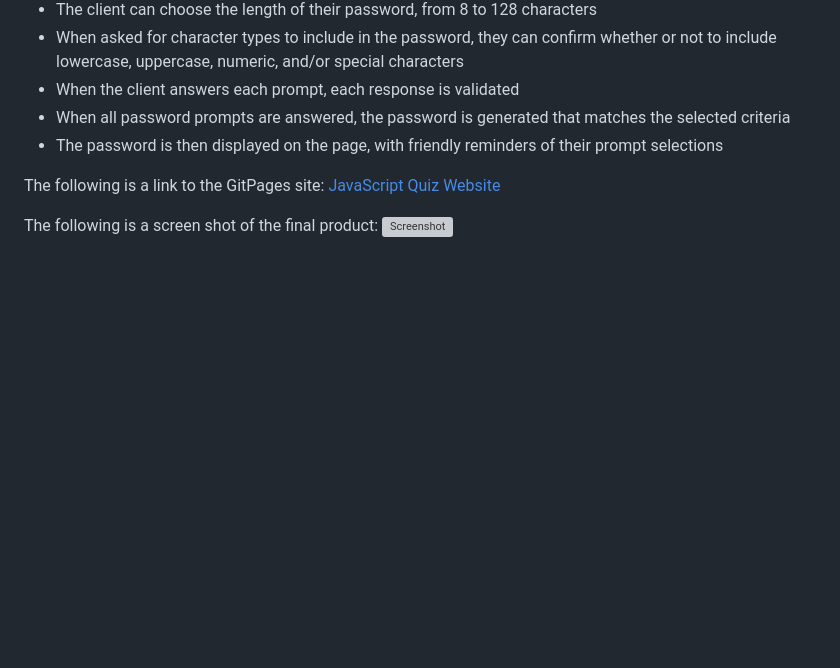
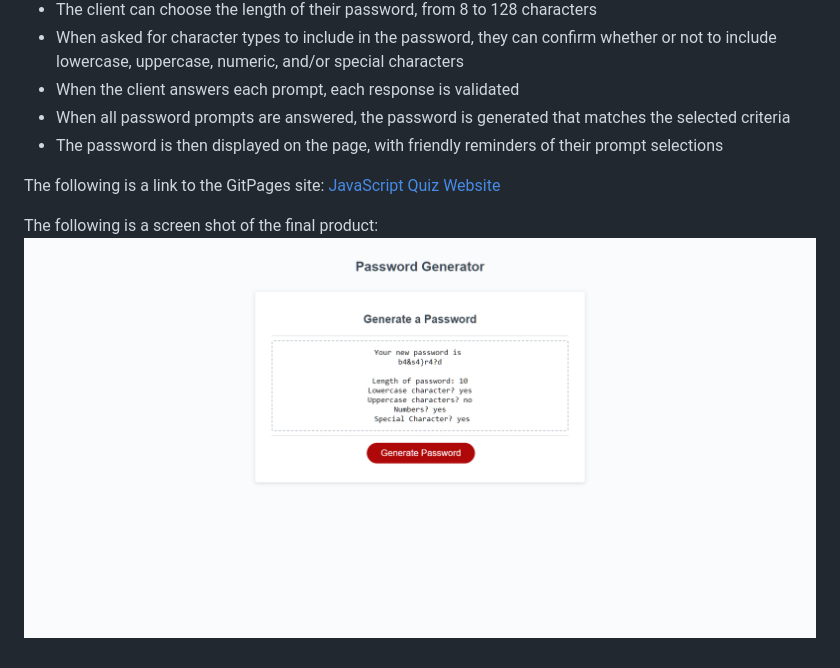
Before and after one commit to Kenny4297/Keds-Generator-of-Passwords, a Markdown page: README.md, the part around the change. Rendered like a GitHub page; pictures changed too: assets/images/javascriptquizscreenshot.png (added); blank space fills up the shorter version; grey boxes are pictures that could not be loaded.

```diff
--- a/README.md
+++ b/README.md
@@ -15,4 +15,4 @@ The following is a link to the GitPages site:
  [JavaScript Quiz Website](https://kenny4297.github.io/Password-Generator/)
 
 The following is a screen shot of the final product:
-![Screenshot](./assets/images/professiona-profile-screenshot.png)
+![Screenshot](./assets/images/javascriptquizscreenshot.png)
```
Also changed, not shown: 1 other file.
